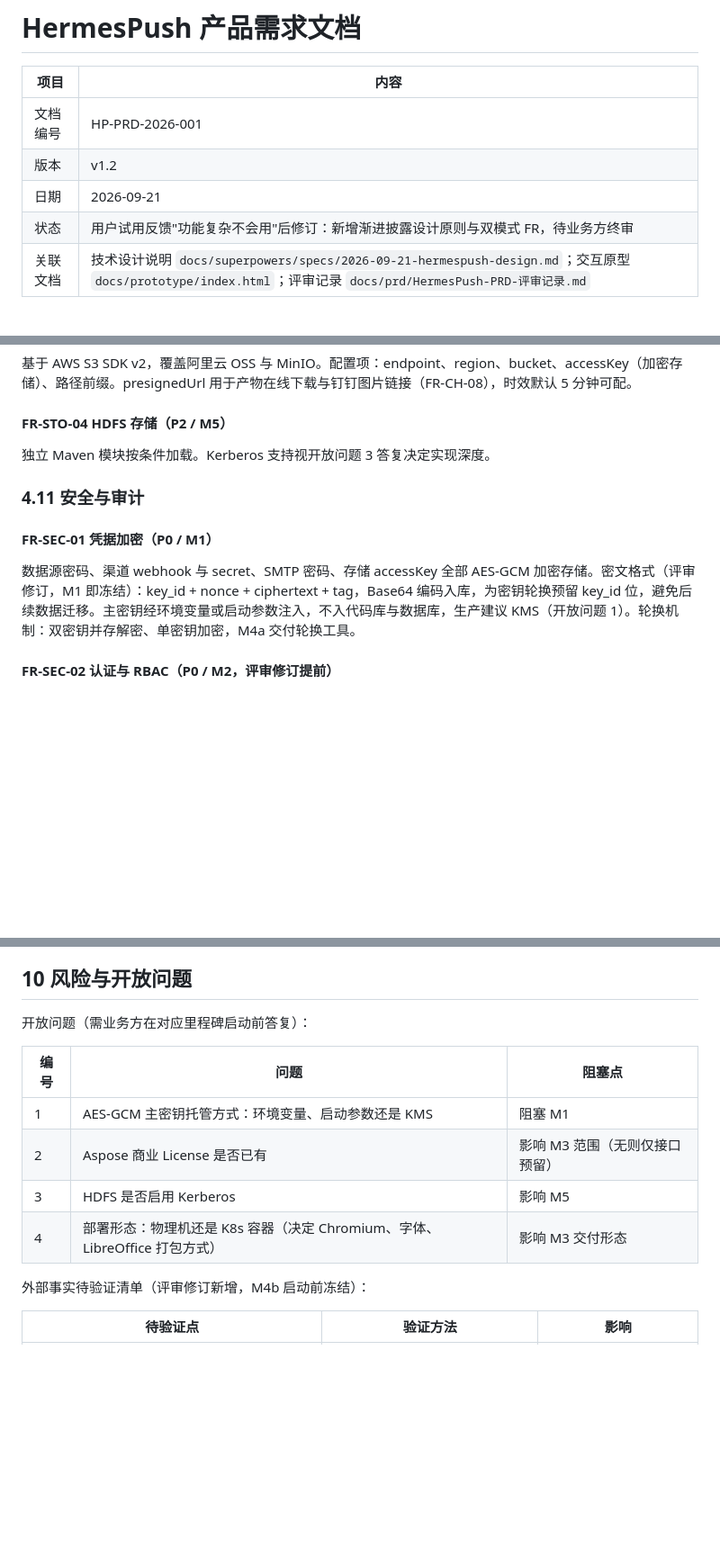
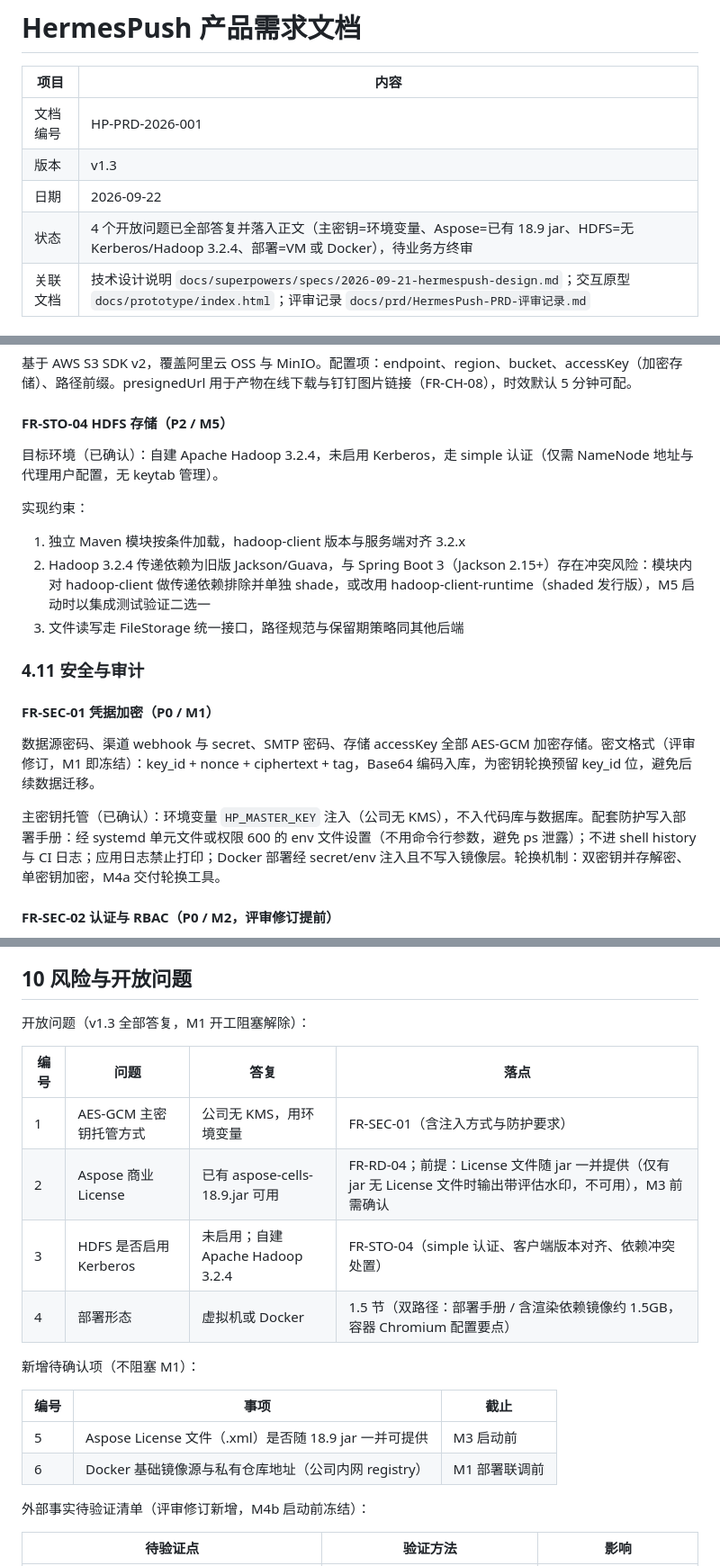
Before and after one commit to sqlking22/HermesPush, a Markdown page: docs/prd/HermesPush-PRD.md, 3 parts joined by grey strips. Shown at 90% size. Rendered like a GitHub page; blank space fills up the shorter version.

Commit message:
﻿docs: PRD v1.3 开放问题 1-4 全部答复落地，M1 开工阻塞解除
- 问题1 主密钥：环境变量 HP_MASTER_KEY（无 KMS），FR-SEC-01 补注入方式与防护要求
  （systemd/env 文件 600 权限、禁入日志与 shell history、Docker secret 注入）
- 问题2 Aspose：已有 aspose-cells-18.9.jar。FR-RD-04/风险表/M3 补三处：
  License 文件需随 jar 确认提供（新增待确认项5）；2018 老版本需 JDK 21 兼容 spike；
  CVE 缓解（仅渲染平台受控模板）；spike 不通过则该引擎置灰不影响主流程
- 问题3 HDFS：无 Kerberos、自建 Hadoop 3.2.4。FR-STO-04 补 simple 认证、
  客户端版本对齐 3.2.x、旧版 Jackson/Guava 与 Spring Boot 3 依赖冲突处置
  （排除+shade 或 hadoop-client-runtime）
- 问题4 部署：VM 或 Docker 双支持。1.5 节补双路径交付（部署手册 / 含渲染依赖镜像约1.5GB、
  容器 Chromium /dev/shm 与沙箱参数、LibreOffice profile 可写卷）
- 技术设计文档与评审记录同步；新增待确认项6：内网 Docker registry 地址

```diff
--- a/docs/prd/HermesPush-PRD.md
+++ b/docs/prd/HermesPush-PRD.md
@@ -3,9 +3,9 @@
 | 项目 | 内容 |
 |---|---|
 | 文档编号 | HP-PRD-2026-001 |
-| 版本 | v1.2 |
-| 日期 | 2026-09-21 |
-| 状态 | 用户试用反馈"功能复杂不会用"后修订：新增渐进披露设计原则与双模式 FR，待业务方终审 |
+| 版本 | v1.3 |
+| 日期 | 2026-09-22 |
+| 状态 | 4 个开放问题已全部答复并落入正文（主密钥=环境变量、Aspose=已有 18.9 jar、HDFS=无 Kerberos/Hadoop 3.2.4、部署=VM 或 Docker），待业务方终审 |
 | 关联文档 | 技术设计说明 `docs/superpowers/specs/2026-09-21-hermespush-design.md`；交互原型 `docs/prototype/index.html`；评审记录 `docs/prd/HermesPush-PRD-评审记录.md` |
 
 ## 修订记录
@@ -639,13 +642,20 @@ REPORT 任务可选启用 FANOUT。清单来源二选一：
 
 #### FR-STO-04 HDFS 存储（P2 / M5）
 
-独立 Maven 模块按条件加载。Kerberos 支持视开放问题 3 答复决定实现深度。
+目标环境（已确认）：自建 Apache Hadoop 3.2.4，未启用 Kerberos，走 simple 认证（仅需 NameNode 地址与代理用户配置，无 keytab 管理）。
+
+实现约束：
+1. 独立 Maven 模块按条件加载，hadoop-client 版本与服务端对齐 3.2.x
+2. Hadoop 3.2.4 传递依赖为旧版 Jackson/Guava，与 Spring Boot 3（Jackson 2.15+）存在冲突风险：模块内对 hadoop-client 做传递依赖排除并单独 shade，或改用 hadoop-client-runtime（shaded 发行版），M5 启动时以集成测试验证二选一
+3. 文件读写走 FileStorage 统一接口，路径规范与保留期策略同其他后端
 
 ### 4.11 安全与审计
 
 #### FR-SEC-01 凭据加密（P0 / M1）
 
-数据源密码、渠道 webhook 与 secret、SMTP 密码、存储 accessKey 全部 AES-GCM 加密存储。密文格式（评审修订，M1 即冻结）：key_id + nonce + ciphertext + tag，Base64 编码入库，为密钥轮换预留 key_id 位，避免后续数据迁移。主密钥经环境变量或启动参数注入，不入代码库与数据库，生产建议 KMS（开放问题 1）。轮换机制：双密钥并存解密、单密钥加密，M4a 交付轮换工具。
+数据源密码、渠道 webhook 与 secret、SMTP 密码、存储 accessKey 全部 AES-GCM 加密存储。密文格式（评审修订，M1 即冻结）：key_id + nonce + ciphertext + tag，Base64 编码入库，为密钥轮换预留 key_id 位，避免后续数据迁移。
+
+主密钥托管（已确认）：环境变量 `HP_MASTER_KEY` 注入（公司无 KMS），不入代码库与数据库。配套防护写入部署手册：经 systemd 单元文件或权限 600 的 env 文件设置（不用命令行参数，避免 ps 泄露）；不进 shell history 与 CI 日志；应用日志禁止打印；Docker 部署经 secret/env 注入且不写入镜像层。轮换机制：双密钥并存解密、单密钥加密，M4a 交付轮换工具。
 
 #### FR-SEC-02 认证与 RBAC（P0 / M2，评审修订提前）
 
@@ -800,14 +810,21 @@ Sa-Token 实现登录会话与三角色 RBAC（矩阵见 2.2）。M1 单管理
 
 ## 10 风险与开放问题
 
-开放问题（需业务方在对应里程碑启动前答复）：
+开放问题（v1.3 全部答复，M1 开工阻塞解除）：
 
-| 编号 | 问题 | 阻塞点 |
+| 编号 | 问题 | 答复 | 落点 |
+|---|---|---|---|
+| 1 | AES-GCM 主密钥托管方式 | 公司无 KMS，用环境变量 | FR-SEC-01（含注入方式与防护要求） |
+| 2 | Aspose 商业 License | 已有 aspose-cells-18.9.jar 可用 | FR-RD-04；前提：License 文件随 jar 一并提供（仅有 jar 无 License 文件时输出带评估水印，不可用），M3 前需确认 |
+| 3 | HDFS 是否启用 Kerberos | 未启用；自建 Apache Hadoop 3.2.4 | FR-STO-04（simple 认证、客户端版本对齐、依赖冲突处置） |
+| 4 | 部署形态 | 虚拟机或 Docker | 1.5 节（双路径：部署手册 / 含渲染依赖镜像约 1.5GB，容器 Chromium 配置要点） |
+
+新增待确认项（不阻塞 M1）：
+
+| 编号 | 事项 | 截止 |
 |---|---|---|
-| 1 | AES-GCM 主密钥托管方式：环境变量、启动参数还是 KMS | 阻塞 M1 |
-| 2 | Aspose 商业 License 是否已有 | 影响 M3 范围（无则仅接口预留） |
-| 3 | HDFS 是否启用 Kerberos | 影响 M5 |
-| 4 | 部署形态：物理机还是 K8s 容器（决定 Chromium、字体、LibreOffice 打包方式） | 影响 M3 交付形态 |
+| 5 | Aspose License 文件（.xml）是否随 18.9 jar 一并可提供 | M3 启动前 |
+| 6 | Docker 基础镜像源与私有仓库地址（公司内网 registry） | M1 部署联调前 |
 
 外部事实待验证清单（评审修订新增，M4b 启动前冻结）：
 
```
Also changed, not shown: other parts of docs/prd/HermesPush-PRD.md (+11 -6 lines), docs/prd/HermesPush-PRD-评审记录.md (+1 -1 lines), 1 other file.
